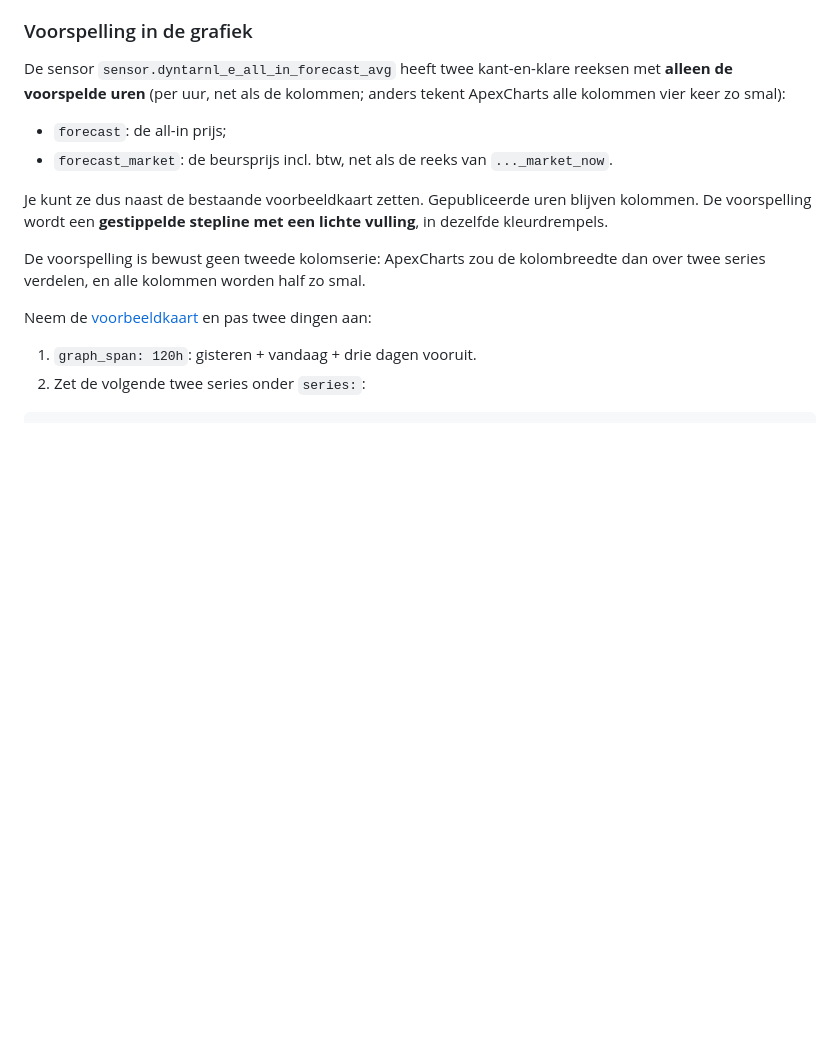
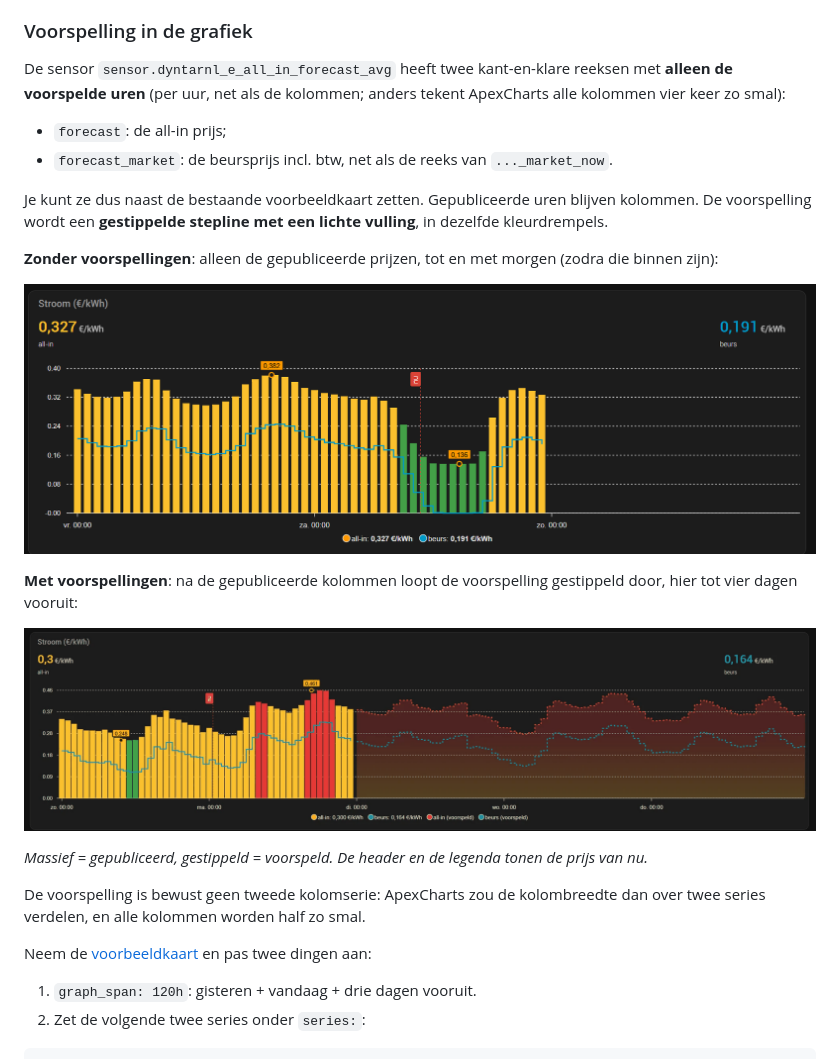
Before and after one commit to mvanrijnen/ha-dyntarNL, a Markdown page: README.md, the part around the change. Rendered like a GitHub page; pictures changed too: docs/priceoverview-forecast.png (added); blank space fills up the shorter version.

```diff
--- a/README.md
+++ b/README.md
@@ -417,6 +417,19 @@ Je kunt ze dus naast de bestaande voorbeeldkaart zetten. Gepubliceerde uren blij
 kolommen. De voorspelling wordt een **gestippelde stepline met een lichte vulling**, in
 dezelfde kleurdrempels.
 
+**Zonder voorspellingen**: alleen de gepubliceerde prijzen, tot en met morgen (zodra die
+binnen zijn):
+
+![Grafiek zonder voorspellingen: kolommen tot en met morgen](docs/priceoverview.png)
+
+**Met voorspellingen**: na de gepubliceerde kolommen loopt de voorspelling gestippeld door,
+hier tot vier dagen vooruit:
+
+![Grafiek met voorspellingen: kolommen voor gepubliceerde uren, daarna gestippelde voorspelling voor all-in en beurs](docs/priceoverview-forecast.png)
+
+*Massief = gepubliceerd, gestippeld = voorspeld. De header en de legenda tonen de prijs van
+nu.*
+
 De voorspelling is bewust geen tweede kolomserie: ApexCharts zou de kolombreedte dan over
 twee series verdelen, en alle kolommen worden half zo smal.
 
```
Also changed, not shown: docs/voorspellingen.md (+12 -0 lines), docs/forecast-table-day.png (added), docs/forecast-table-hour.png (added).
